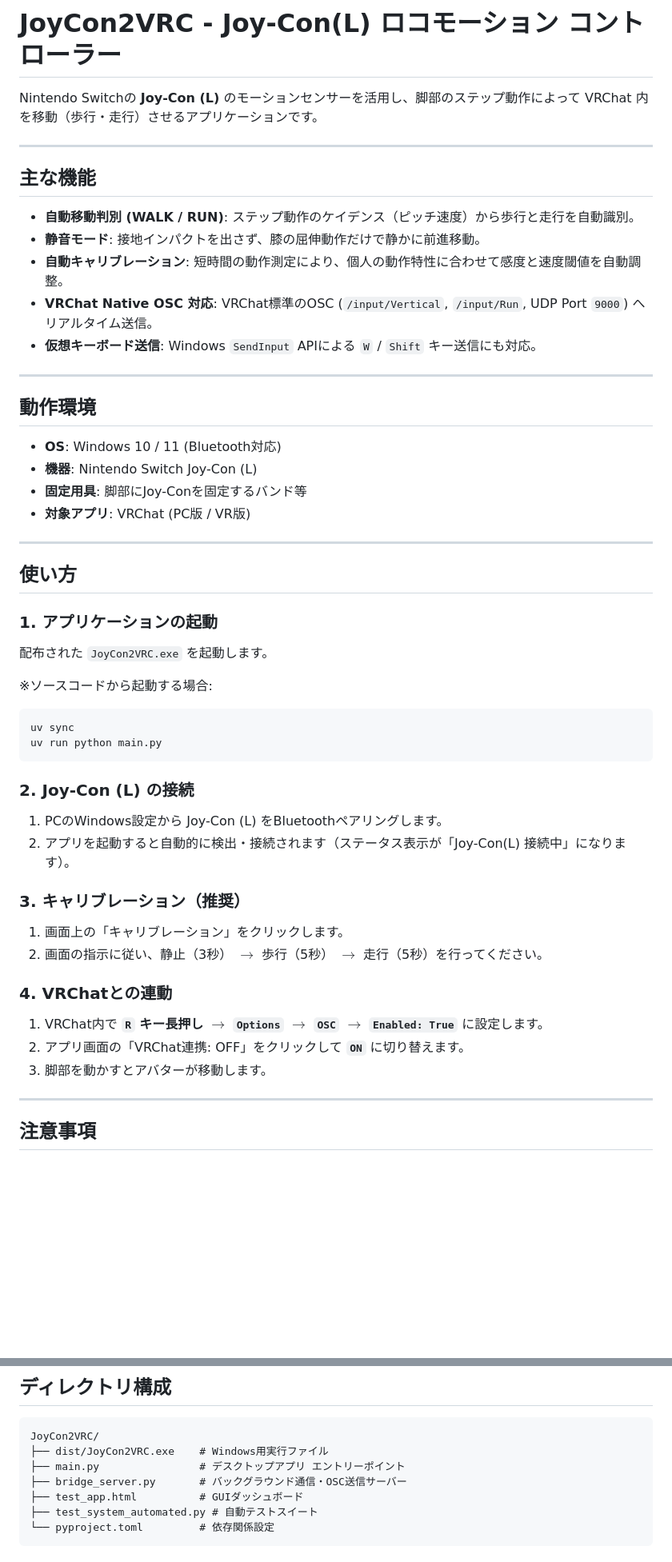
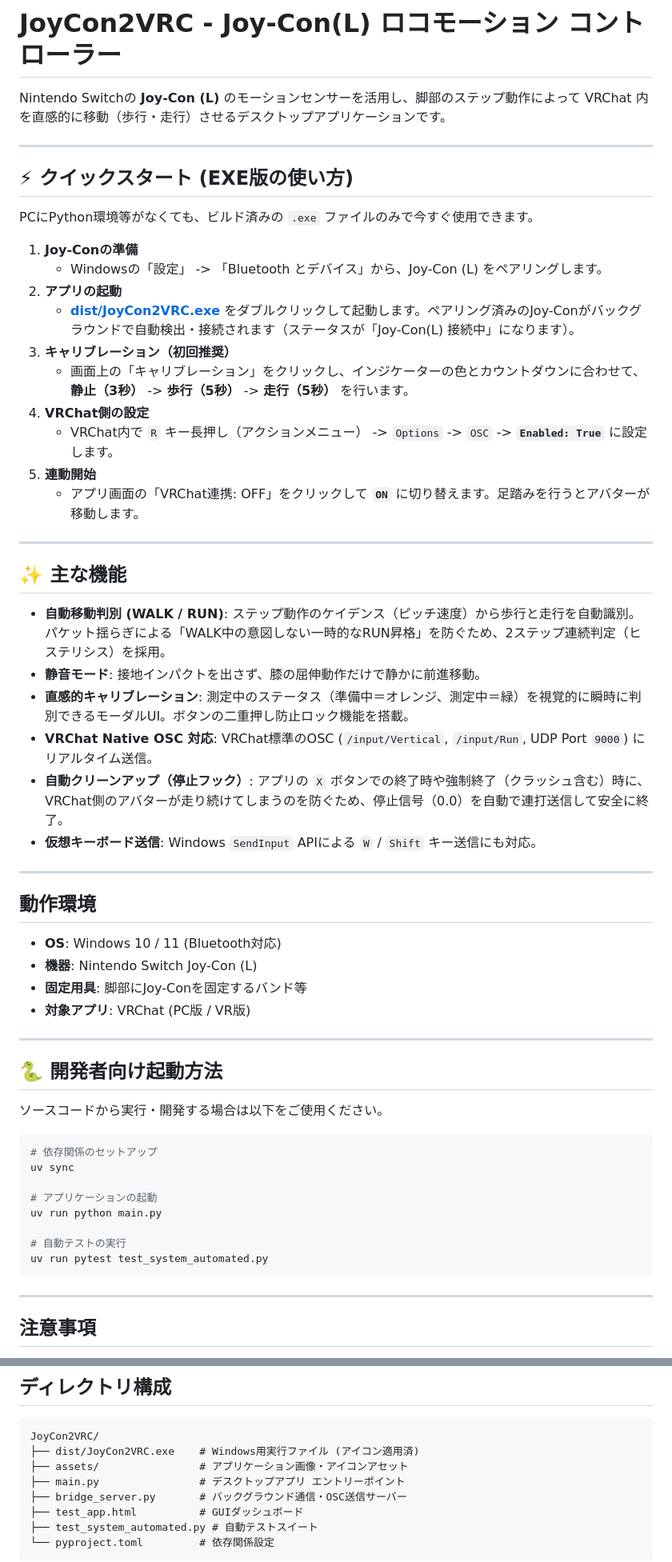
Before and after one commit to sasuke9410/JoyCon2VRC, a Markdown page: README.md, 2 parts joined by grey strips. Shown at 80% size. Rendered like a GitHub page; blank space fills up the shorter version.

Commit message:
READMEの更新: EXE版の使い方を最上部に移動し最新仕様を追加

````diff
--- a/README.md
+++ b/README.md
@@ -1,15 +1,33 @@
 # JoyCon2VRC - Joy-Con(L) ロコモーション コントローラー
 
-Nintendo Switchの **Joy-Con (L)** のモーションセンサーを活用し、脚部のステップ動作によって VRChat 内を移動（歩行・走行）させるアプリケーションです。
+Nintendo Switchの **Joy-Con (L)** のモーションセンサーを活用し、脚部のステップ動作によって VRChat 内を直感的に移動（歩行・走行）させるデスクトップアプリケーションです。
 
 ---
 
-## 主な機能
+## ⚡ クイックスタート (EXE版の使い方)
 
-* **自動移動判別 (WALK / RUN)**: ステップ動作のケイデンス（ピッチ速度）から歩行と走行を自動識別。
+PCにPython環境等がなくても、ビルド済みの `.exe` ファイルのみで今すぐ使用できます。
+
+1. **Joy-Conの準備**
+   * Windowsの「設定」 -> 「Bluetooth とデバイス」から、Joy-Con (L) をペアリングします。
+2. **アプリの起動**
+   * [**dist/JoyCon2VRC.exe**](file:///c:/Users/sasuke/Documents/Joycon2VRC/dist/JoyCon2VRC.exe) をダブルクリックして起動します。ペアリング済みのJoy-Conがバックグラウンドで自動検出・接続されます（ステータスが「Joy-Con(L) 接続中」になります）。
+3. **キャリブレーション（初回推奨）**
+   * 画面上の「キャリブレーション」をクリックし、インジケーターの色とカウントダウンに合わせて、**静止（3秒）** -> **歩行（5秒）** -> **走行（5秒）** を行います。
+4. **VRChat側の設定**
+   * VRChat内で `R` キー長押し（アクションメニュー） -> `Options` -> `OSC` -> **`Enabled: True`** に設定します。
+5. **連動開始**
+   * アプリ画面の「VRChat連携: OFF」をクリックして **`ON`** に切り替えます。足踏みを行うとアバターが移動します。
+
+---
+
+## ✨ 主な機能
+
+* **自動移動判別 (WALK / RUN)**: ステップ動作のケイデンス（ピッチ速度）から歩行と走行を自動識別。パケット揺らぎによる「WALK中の意図しない一時的なRUN昇格」を防ぐため、2ステップ連続判定（ヒステリシス）を採用。
 * **静音モード**: 接地インパクトを出さず、膝の屈伸動作だけで静かに前進移動。
-* **自動キャリブレーション**: 短時間の動作測定により、個人の動作特性に合わせて感度と速度閾値を自動調整。
-* **VRChat Native OSC 対応**: VRChat標準のOSC (`/input/Vertical`, `/input/Run`, UDP Port `9000`) へリアルタイム送信。
+* **直感的キャリブレーション**: 測定中のステータス（準備中＝オレンジ、測定中＝緑）を視覚的に瞬時に判別できるモーダルUI。ボタンの二重押し防止ロック機能を搭載。
+* **VRChat Native OSC 対応**: VRChat標準のOSC (`/input/Vertical`, `/input/Run`, UDP Port `9000`) にリアルタイム送信。
+* **自動クリーンアップ（停止フック）**: アプリの `X` ボタンでの終了時や強制終了（クラッシュ含む）時に、VRChat側のアバターが走り続けてしまうのを防ぐため、停止信号（0.0）を自動で連打送信して安全に終了。
 * **仮想キーボード送信**: Windows `SendInput` APIによる `W` / `Shift` キー送信にも対応。
 
 ---
@@ -23,29 +41,20 @@ Nintendo Switchの **Joy-Con (L)** のモーションセンサーを活用し、
 
 ---
 
-## 使い方
+## 🐍 開発者向け起動方法
 
-### 1. アプリケーションの起動
-配布された `JoyCon2VRC.exe` を起動します。
+ソースコードから実行・開発する場合は以下をご使用ください。
 
-※ソースコードから起動する場合:
 ```powershell
+# 依存関係のセットアップ
 uv sync
+
+# アプリケーションの起動
 uv run python main.py
+
+# 自動テストの実行
+uv run pytest test_system_automated.py
 ```
-
-### 2. Joy-Con (L) の接続
-1. PCのWindows設定から Joy-Con (L) をBluetoothペアリングします。
-2. アプリを起動すると自動的に検出・接続されます（ステータス表示が「Joy-Con(L) 接続中」になります）。
-
-### 3. キャリブレーション（推奨）
-1. 画面上の「キャリブレーション」をクリックします。
-2. 画面の指示に従い、静止（3秒） $\rightarrow$ 歩行（5秒） $\rightarrow$ 走行（5秒）を行ってください。
-
-### 4. VRChatとの連動
-1. VRChat内で **`R` キー長押し** $\rightarrow$ **`Options`** $\rightarrow$ **`OSC`** $\rightarrow$ **`Enabled: True`** に設定します。
-2. アプリ画面の「VRChat連携: OFF」をクリックして **`ON`** に切り替えます。
-3. 脚部を動かすとアバターが移動します。
 
 ---
 
@@ -60,7 +69,8 @@ uv run python main.py
 
 ```text
 JoyCon2VRC/
-├── dist/JoyCon2VRC.exe    # Windows用実行ファイル
+├── dist/JoyCon2VRC.exe    # Windows用実行ファイル (アイコン適用済)
+├── assets/                # アプリケーション画像・アイコンアセット
 ├── main.py                # デスクトップアプリ エントリーポイント
 ├── bridge_server.py       # バックグラウンド通信・OSC送信サーバー
 ├── test_app.html          # GUIダッシュボード
````
